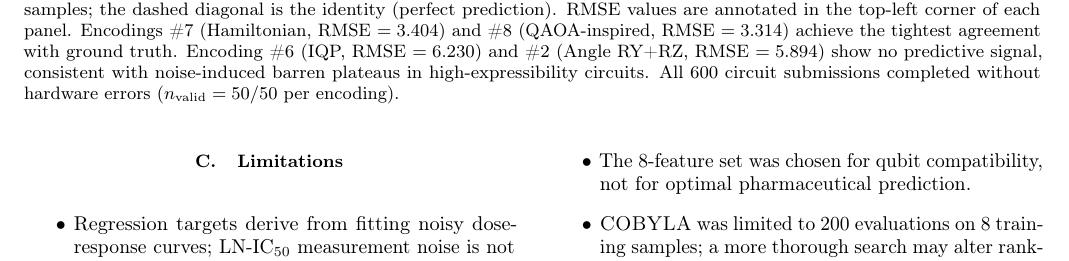
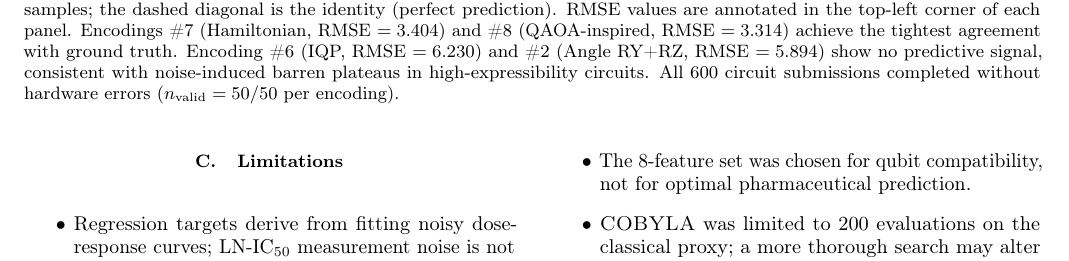
Before and after one commit to rania-derouich/quantum-encoding-ic50-qpu, a LaTeX paper (paper/main.tex): part of page 5 of 8, cut so that both start at the same text. Compiled offline with pdfLaTeX.

Commit message:
fix: remove last 8 training samples in Limitations

```diff
--- a/paper/main.tex
+++ b/paper/main.tex
@@ -599,7 +599,7 @@ encoding with none left for mixing.
         LN-IC$_{50}$ measurement noise is not accounted for.
   \item The 8-feature set was chosen for qubit compatibility, not for
         optimal pharmaceutical prediction.
-  \item \cobyla{} was limited to 200~evaluations on 8~training samples;
+  \item \cobyla{} was limited to 200~evaluations on the classical proxy;
         a more thorough search may alter rankings.
   \item No error-mitigation technique (zero-noise extrapolation, readout
         calibration) was applied.
```
